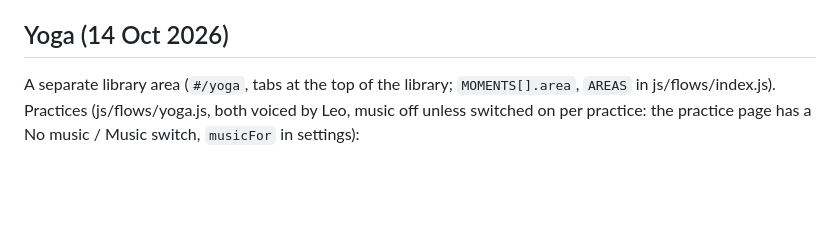
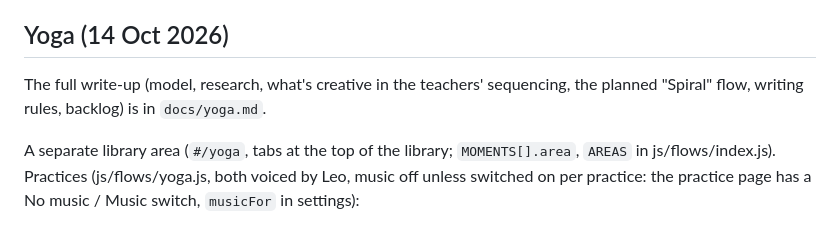
Before and after one commit to RJuro/breathwork-vibecode-challenge, a Markdown page: HANDOFF.md, the part around the change. Rendered like a GitHub page; blank space fills up the shorter version.

Commit message:
Yoga write-up: the model, the research, Werner's creative patterns, the Spiral plan
Co-Authored-By: Claude Opus 5.5 <noreply@anthropic.com>

```diff
--- a/HANDOFF.md
+++ b/HANDOFF.md
@@ -58,6 +58,9 @@ Voice specs (design text, stored ids, style, Leo's de-noise filter) are in
 account is on Gemini tier 3, so the old ~100 requests/day cap no longer bites.
 
 ## Yoga (14 Oct 2026)
+
+The full write-up (model, research, what's creative in the teachers' sequencing, the planned
+"Spiral" flow, writing rules, backlog) is in `docs/yoga.md`.
 
 A separate library area (`#/yoga`, tabs at the top of the library; `MOMENTS[].area`, `AREAS` in
 js/flows/index.js). Practices (js/flows/yoga.js, both voiced by Leo, music off unless switched on per
```
Also changed, not shown: docs/yoga.md (added, +241 -0 lines).
